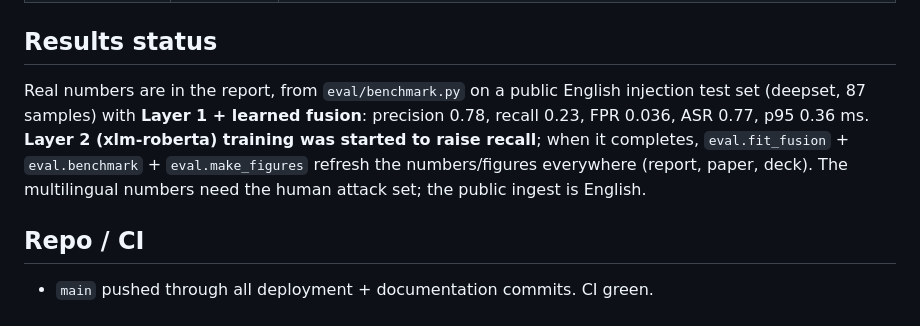
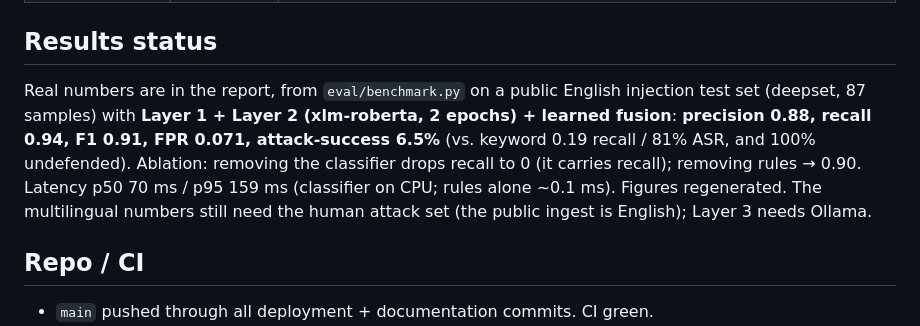
Before and after one commit to shivamkr0408/AgentShield, a Markdown page: docs/PROGRESS.md, the part around the change. Drawn GitHub-style.

```diff
--- a/docs/PROGRESS.md
+++ b/docs/PROGRESS.md
@@ -22,11 +22,12 @@ One line per step: status, links, and anything left for you.
 ## Results status
 
 Real numbers are in the report, from `eval/benchmark.py` on a public English injection test set
-(deepset, 87 samples) with **Layer 1 + learned fusion**: precision 0.78, recall 0.23, FPR 0.036,
-ASR 0.77, p95 0.36 ms. **Layer 2 (xlm-roberta) training was started to raise recall**; when it
-completes, `eval.fit_fusion` + `eval.benchmark` + `eval.make_figures` refresh the numbers/figures
-everywhere (report, paper, deck). The multilingual numbers need the human attack set; the public
-ingest is English.
+(deepset, 87 samples) with **Layer 1 + Layer 2 (xlm-roberta, 2 epochs) + learned fusion**:
+**precision 0.88, recall 0.94, F1 0.91, FPR 0.071, attack-success 6.5%** (vs. keyword 0.19 recall /
+81% ASR, and 100% undefended). Ablation: removing the classifier drops recall to 0 (it carries
+recall); removing rules → 0.90. Latency p50 70 ms / p95 159 ms (classifier on CPU; rules alone
+~0.1 ms). Figures regenerated. The multilingual numbers still need the human attack set (the public
+ingest is English); Layer 3 needs Ollama.
 
 ## Repo / CI
 
```
Also changed, not shown: docs/demo/VIDEO_SCRIPT.md (+1 -1 lines), docs/report/report.md (+26 -17 lines), docs/report/figures/ablation.png, docs/report/figures/comparison.png, docs/report/figures/per_language.png, 8 other files.
